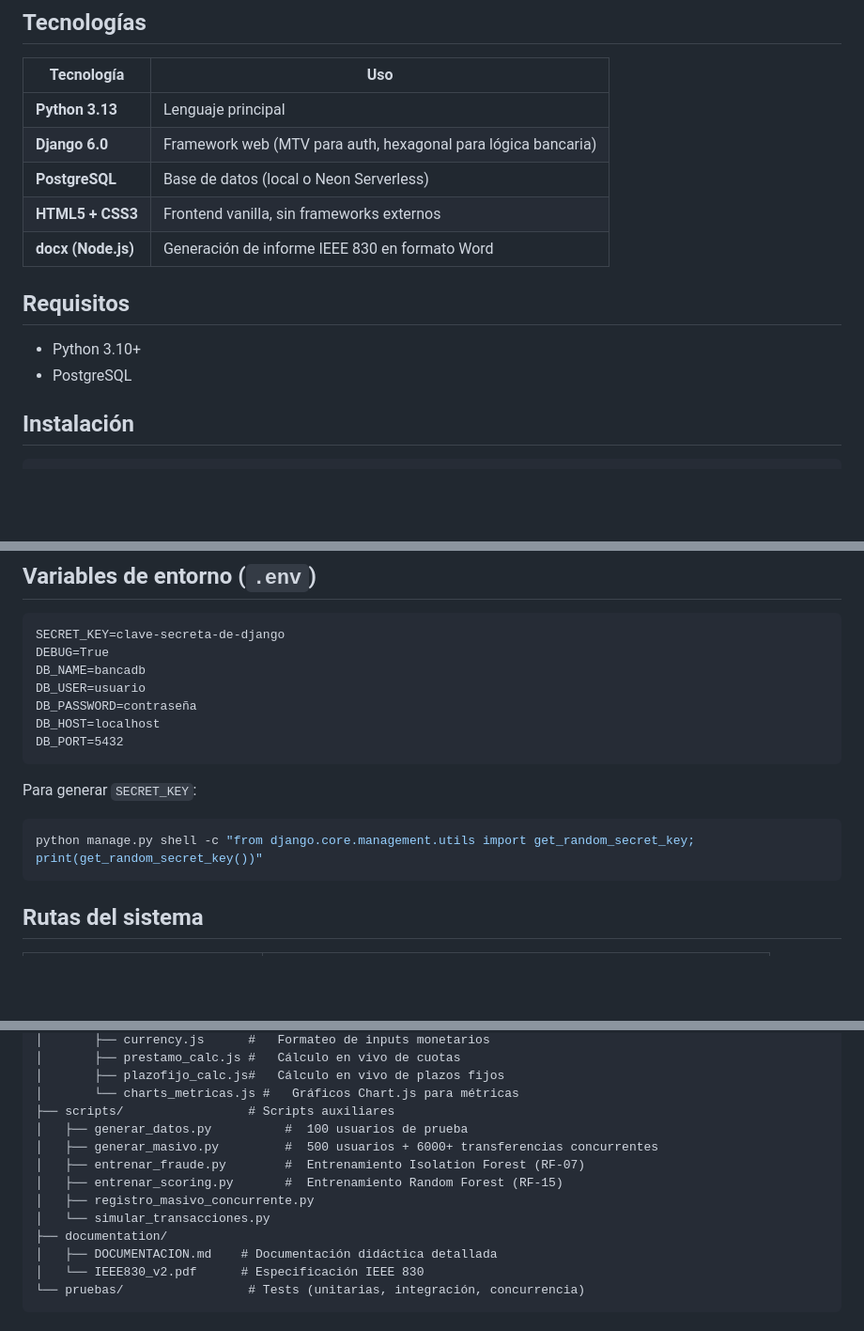
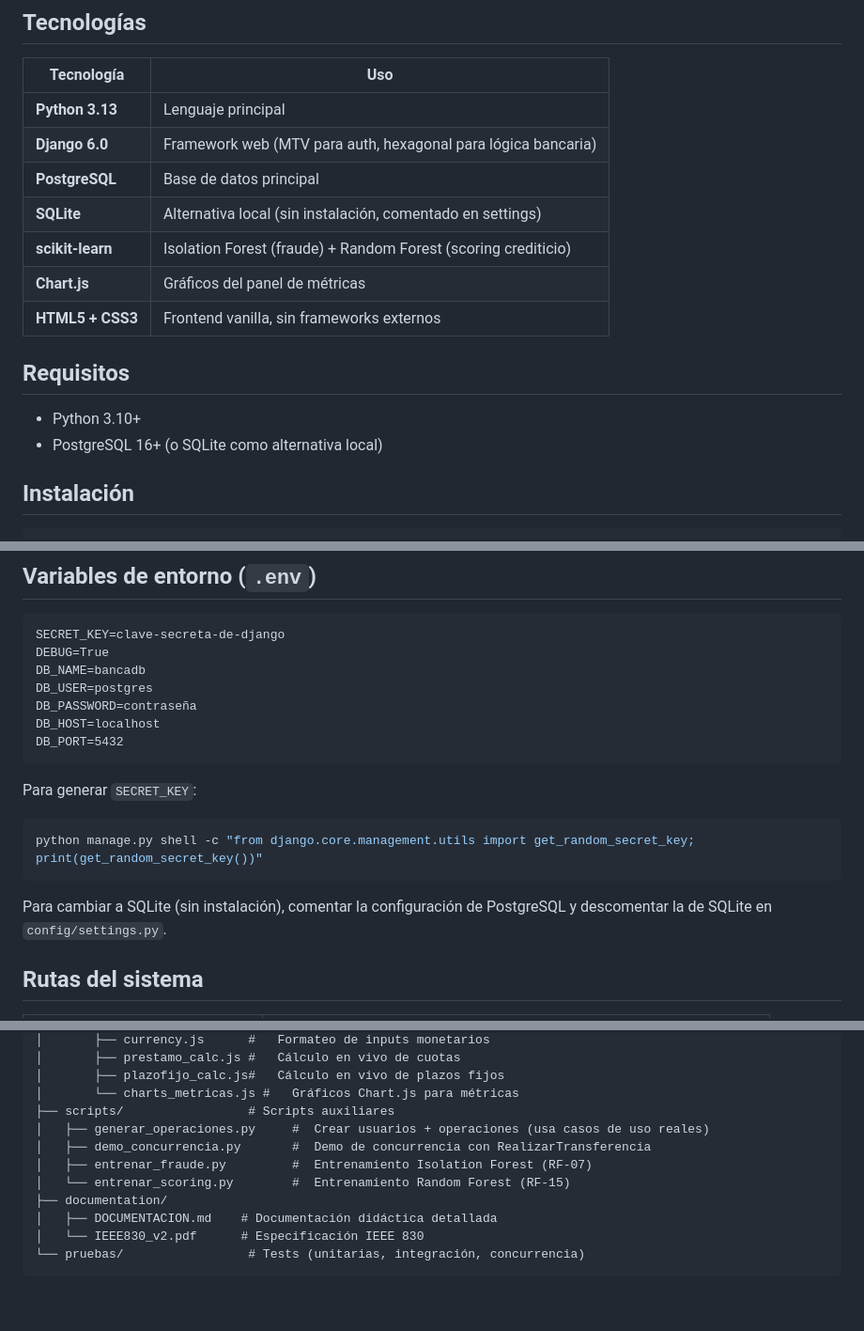
Before and after one commit to Danico19827/sistema_banco, a Markdown page: README.md, 3 parts joined by grey strips. Shown at 94% size. Drawn GitHub-style; blank space fills up the shorter version.

Commit message:
Actualizar documentacion: scripts actuales, PostgreSQL, RF-08 OK

````diff
--- a/README.md
+++ b/README.md
@@ -44,14 +44,16 @@ Sistema bancario web con **detección de fraude** (Isolation Forest) y **scoring
 |---|---|
 | **Python 3.13** | Lenguaje principal |
 | **Django 6.0** | Framework web (MTV para auth, hexagonal para lógica bancaria) |
-| **PostgreSQL** | Base de datos (local o Neon Serverless) |
+| **PostgreSQL** | Base de datos principal |
+| **SQLite** | Alternativa local (sin instalación, comentado en settings) |
+| **scikit-learn** | Isolation Forest (fraude) + Random Forest (scoring crediticio) |
+| **Chart.js** | Gráficos del panel de métricas |
 | **HTML5 + CSS3** | Frontend vanilla, sin frameworks externos |
-| **docx (Node.js)** | Generación de informe IEEE 830 en formato Word |
 
 ## Requisitos
 
 - Python 3.10+
-- PostgreSQL
+- PostgreSQL 16+ (o SQLite como alternativa local)
 
 ## Instalación
 
@@ -89,7 +91,7 @@ Abrí `http://localhost:8000` en el navegador.
 SECRET_KEY=clave-secreta-de-django
 DEBUG=True
 DB_NAME=bancadb
-DB_USER=usuario
+DB_USER=postgres
 DB_PASSWORD=contraseña
 DB_HOST=localhost
 DB_PORT=5432
@@ -99,6 +101,8 @@ Para generar `SECRET_KEY`:
 ```bash
 python manage.py shell -c "from django.core.management.utils import get_random_secret_key; print(get_random_secret_key())"
 ```
+
+Para cambiar a SQLite (sin instalación), comentar la configuración de PostgreSQL y descomentar la de SQLite en `config/settings.py`.
 
 ## Rutas del sistema
 
@@ -172,12 +176,10 @@ Banco/
 │       ├── plazofijo_calc.js#   Cálculo en vivo de plazos fijos
 │       └── charts_metricas.js #   Gráficos Chart.js para métricas
 ├── scripts/                 # Scripts auxiliares
-│   ├── generar_datos.py          #  100 usuarios de prueba
-│   ├── generar_masivo.py         #  500 usuarios + 6000+ transferencias concurrentes
-│   ├── entrenar_fraude.py        #  Entrenamiento Isolation Forest (RF-07)
-│   ├── entrenar_scoring.py       #  Entrenamiento Random Forest (RF-15)
-│   ├── registro_masivo_concurrente.py
-│   └── simular_transacciones.py
+│   ├── generar_operaciones.py     #  Crear usuarios + operaciones (usa casos de uso reales)
+│   ├── demo_concurrencia.py       #  Demo de concurrencia con RealizarTransferencia
+│   ├── entrenar_fraude.py         #  Entrenamiento Isolation Forest (RF-07)
+│   └── entrenar_scoring.py        #  Entrenamiento Random Forest (RF-15)
 ├── documentation/
 │   ├── DOCUMENTACION.md    # Documentación didáctica detallada
 │   └── IEEE830_v2.pdf      # Especificación IEEE 830
````
Also changed, not shown: other parts of README.md (+1 -1 lines), documentation/DOCUMENTACION.md (+20 -10 lines).
